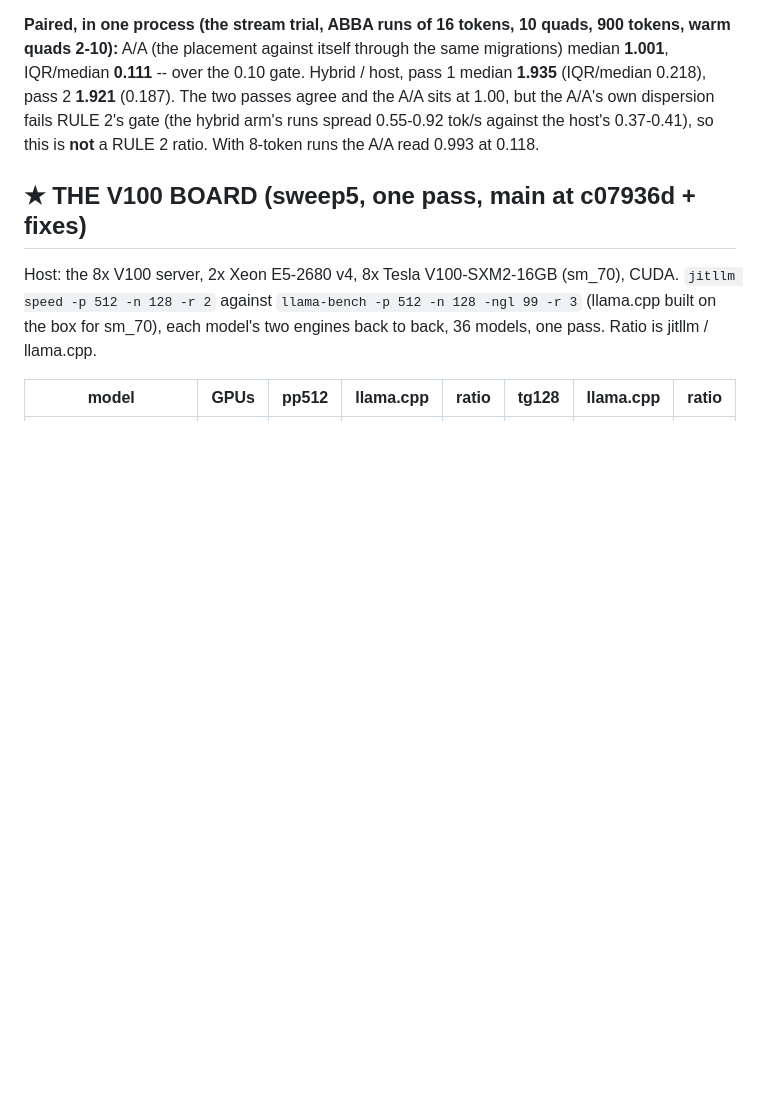
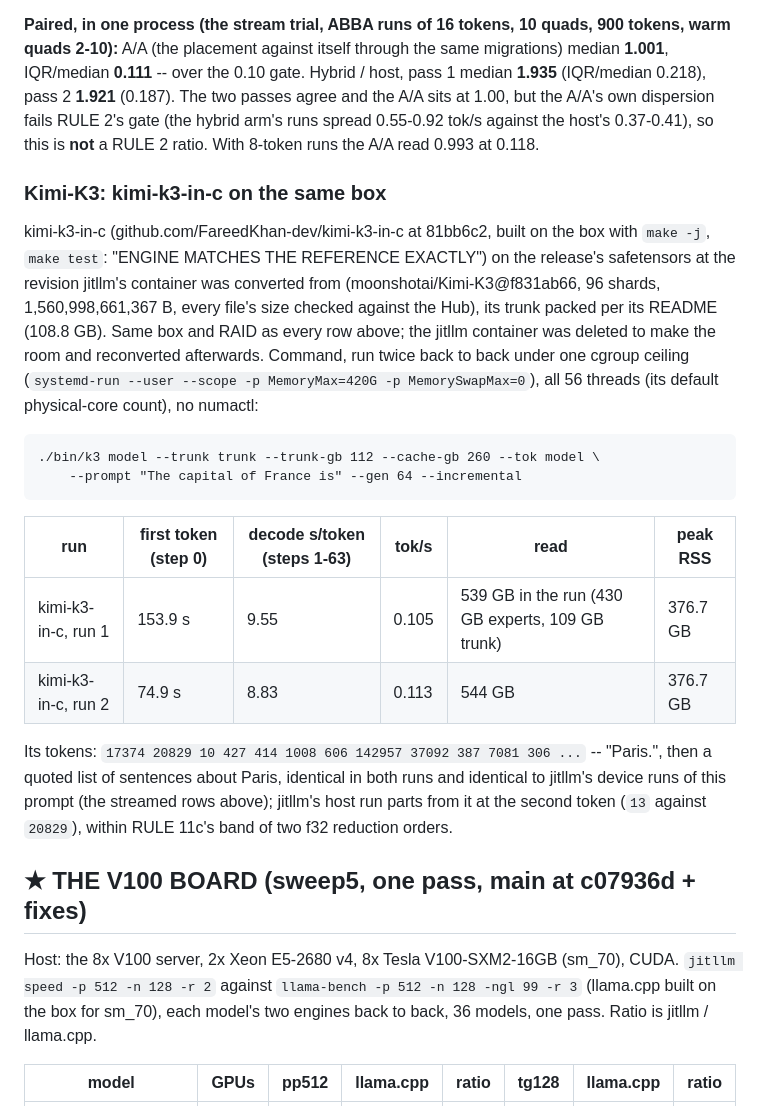
Before and after one commit to samyfodil/jitllm, a Markdown page: docs/perf/current.md, the part around the change. Rendered like a GitHub page; blank space fills up the shorter version.

Commit message:
current.md: kimi-k3-in-c on the V100 box, twice, on the release jitllm's container came from

```diff
--- a/docs/perf/current.md
+++ b/docs/perf/current.md
@@ -825,6 +825,32 @@ dispersion fails RULE 2's gate (the hybrid arm's runs spread 0.55-0.92 tok/s
 against the host's 0.37-0.41), so this is **not** a RULE 2 ratio. With 8-token
 runs the A/A read 0.993 at 0.118.
 
+### Kimi-K3: kimi-k3-in-c on the same box
+
+kimi-k3-in-c (github.com/FareedKhan-dev/kimi-k3-in-c at 81bb6c2, built on the
+box with `make -j`, `make test`: "ENGINE MATCHES THE REFERENCE EXACTLY") on the
+release's safetensors at the revision jitllm's container was converted from
+(moonshotai/Kimi-K3@f831ab66, 96 shards, 1,560,998,661,367 B, every file's size
+checked against the Hub), its trunk packed per its README (108.8 GB). Same box
+and RAID as every row above; the jitllm container was deleted to make the room
+and reconverted afterwards. Command, run twice back to back under one cgroup
+ceiling (`systemd-run --user --scope -p MemoryMax=420G -p MemorySwapMax=0`),
+all 56 threads (its default physical-core count), no numactl:
+
+    ./bin/k3 model --trunk trunk --trunk-gb 112 --cache-gb 260 --tok model \
+        --prompt "The capital of France is" --gen 64 --incremental
+
+| run | first token (step 0) | decode s/token (steps 1-63) | tok/s | read | peak RSS |
+|---|---|---|---|---|---|
+| kimi-k3-in-c, run 1 | 153.9 s | 9.55 | 0.105 | 539 GB in the run (430 GB experts, 109 GB trunk) | 376.7 GB |
+| kimi-k3-in-c, run 2 | 74.9 s | 8.83 | 0.113 | 544 GB | 376.7 GB |
+
+Its tokens: `17374 20829 10 427 414 1008 606 142957 37092 387 7081 306 ...` --
+"Paris.", then a quoted list of sentences about Paris, identical in both runs
+and identical to jitllm's device runs of this prompt (the streamed rows above);
+jitllm's host run parts from it at the second token (`13` against `20829`),
+within RULE 11c's band of two f32 reduction orders.
+
 ## ★ THE V100 BOARD (sweep5, one pass, main at c07936d + fixes)
 
 Host: the 8x V100 server, 2x Xeon E5-2680 v4, 8x Tesla V100-SXM2-16GB (sm_70), CUDA.
```
